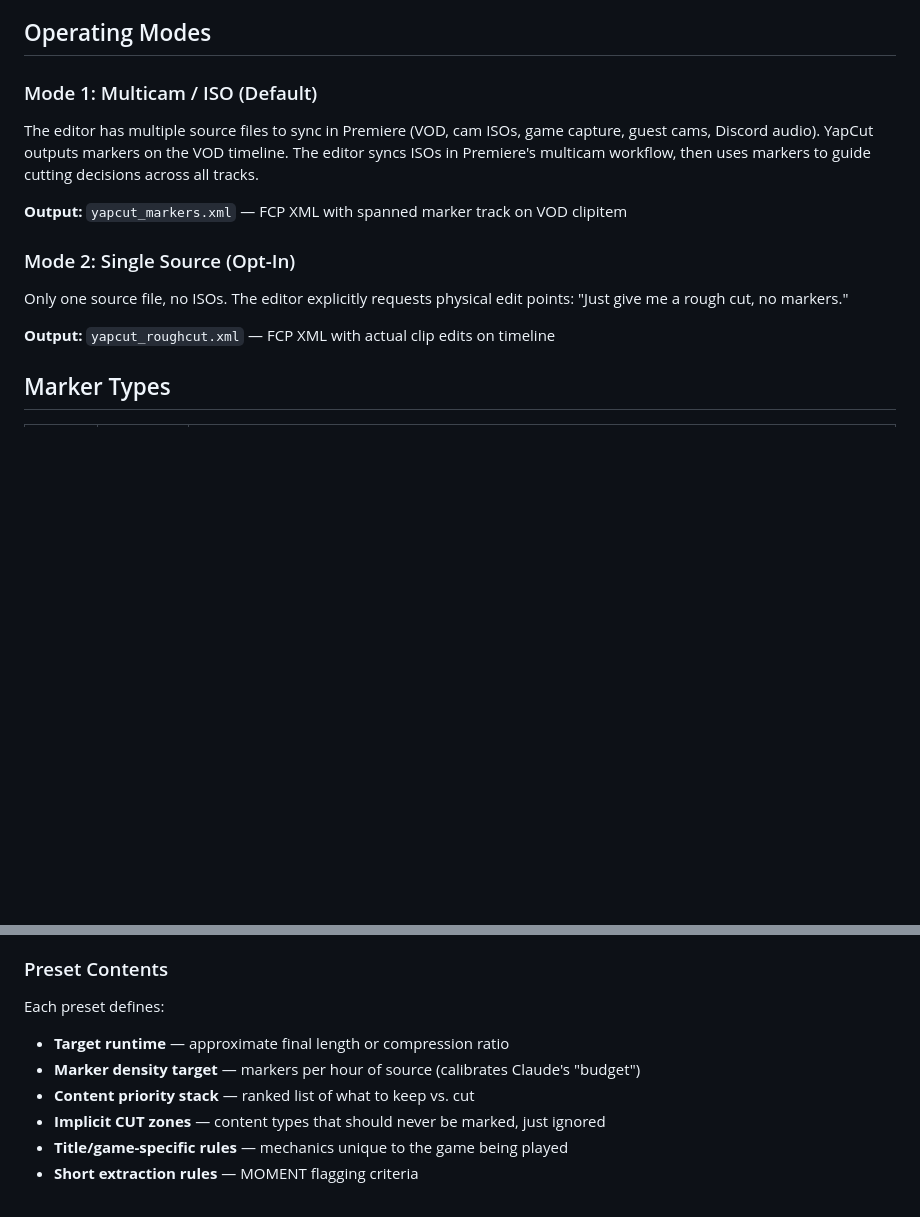
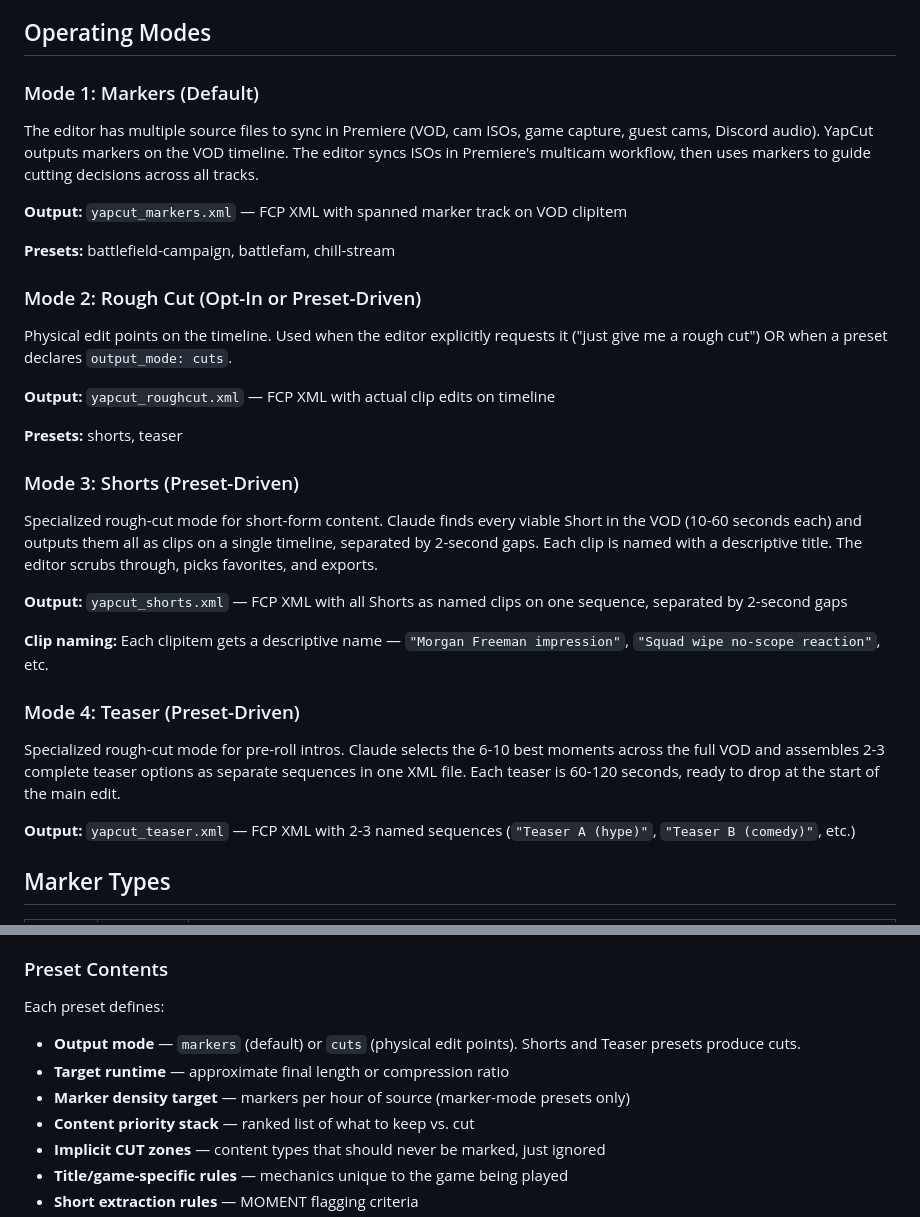
Before and after one commit to Khemyst/yapcut, a Markdown page: CLAUDE.md, 2 parts joined by grey strips. GitHub-like rendering; blank space fills up the shorter version.

```diff
--- a/CLAUDE.md
+++ b/CLAUDE.md
@@ -39,17 +39,35 @@ Even a 2-minute briefing dramatically improves marker quality versus zero-contex
 
 ## Operating Modes
 
-### Mode 1: Multicam / ISO (Default)
+### Mode 1: Markers (Default)
 
 The editor has multiple source files to sync in Premiere (VOD, cam ISOs, game capture, guest cams, Discord audio). YapCut outputs markers on the VOD timeline. The editor syncs ISOs in Premiere's multicam workflow, then uses markers to guide cutting decisions across all tracks.
 
 **Output:** `yapcut_markers.xml` — FCP XML with spanned marker track on VOD clipitem
 
-### Mode 2: Single Source (Opt-In)
+**Presets:** battlefield-campaign, battlefam, chill-stream
 
-Only one source file, no ISOs. The editor explicitly requests physical edit points: "Just give me a rough cut, no markers."
+### Mode 2: Rough Cut (Opt-In or Preset-Driven)
+
+Physical edit points on the timeline. Used when the editor explicitly requests it ("just give me a rough cut") OR when a preset declares `output_mode: cuts`.
 
 **Output:** `yapcut_roughcut.xml` — FCP XML with actual clip edits on timeline
+
+**Presets:** shorts, teaser
+
+### Mode 3: Shorts (Preset-Driven)
+
+Specialized rough-cut mode for short-form content. Claude finds every viable Short in the VOD (10-60 seconds each) and outputs them all as clips on a single timeline, separated by 2-second gaps. Each clip is named with a descriptive title. The editor scrubs through, picks favorites, and exports.
+
+**Output:** `yapcut_shorts.xml` — FCP XML with all Shorts as named clips on one sequence, separated by 2-second gaps
+
+**Clip naming:** Each clipitem gets a descriptive name — `"Morgan Freeman impression"`, `"Squad wipe no-scope reaction"`, etc.
+
+### Mode 4: Teaser (Preset-Driven)
+
+Specialized rough-cut mode for pre-roll intros. Claude selects the 6-10 best moments across the full VOD and assembles 2-3 complete teaser options as separate sequences in one XML file. Each teaser is 60-120 seconds, ready to drop at the start of the main edit.
+
+**Output:** `yapcut_teaser.xml` — FCP XML with 2-3 named sequences (`"Teaser A (hype)"`, `"Teaser B (comedy)"`, etc.)
 
 ## Marker Types
 
@@ -145,8 +163,9 @@ yapcut/presets/
 ### Preset Contents
 
 Each preset defines:
+- **Output mode** — `markers` (default) or `cuts` (physical edit points). Shorts and Teaser presets produce cuts.
 - **Target runtime** — approximate final length or compression ratio
-- **Marker density target** — markers per hour of source (calibrates Claude's "budget")
+- **Marker density target** — markers per hour of source (marker-mode presets only)
 - **Content priority stack** — ranked list of what to keep vs. cut
 - **Implicit CUT zones** — content types that should never be marked, just ignored
 - **Title/game-specific rules** — mechanics unique to the game being played
```
Also changed, not shown: presets/shorts.md (+13 -3 lines), presets/teaser.md (+11 -1 lines).
